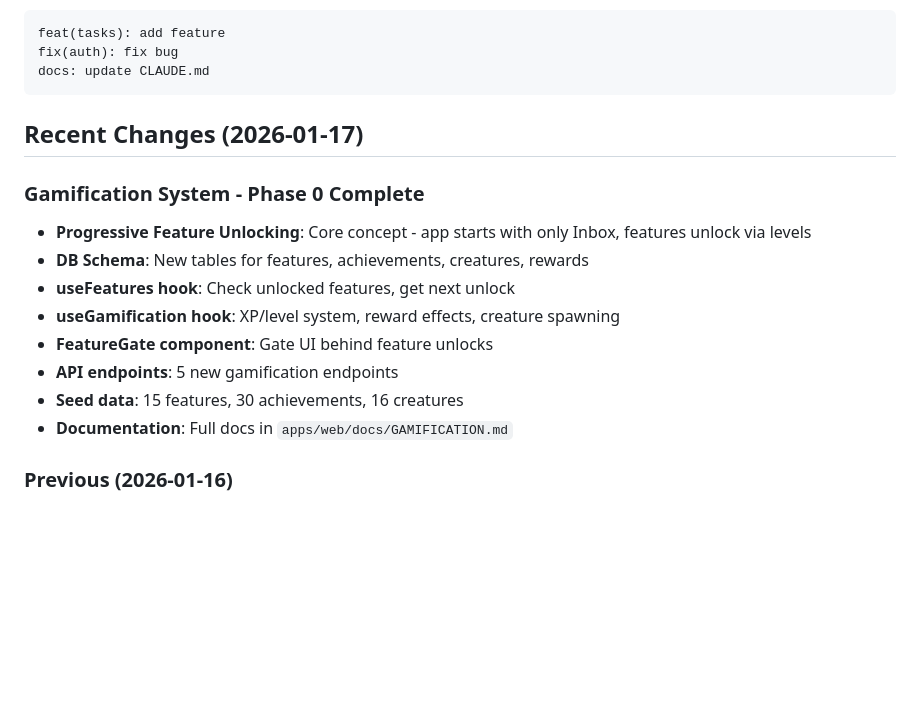
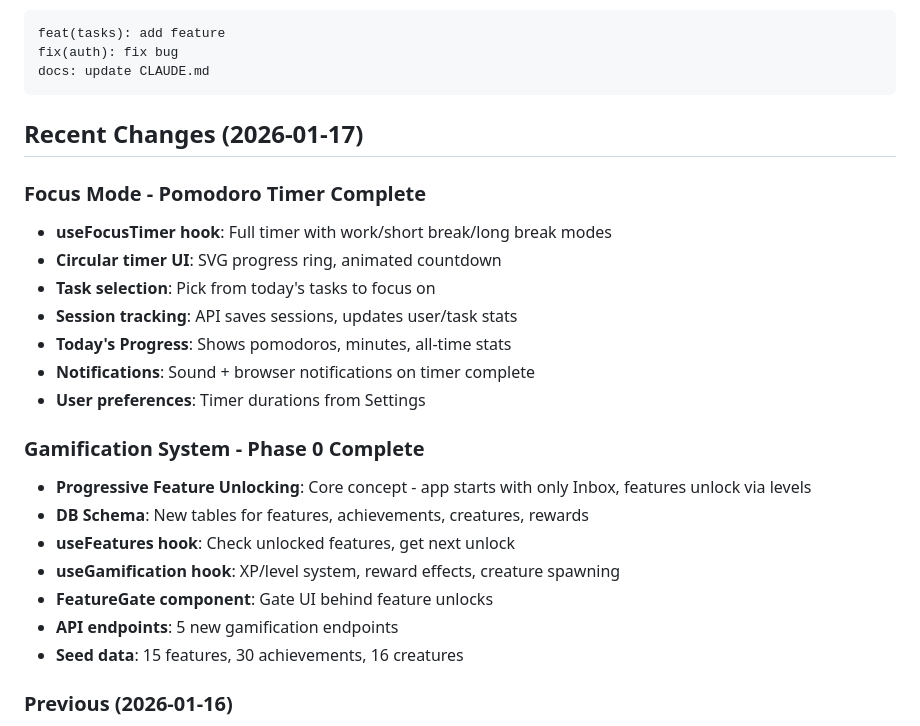
Before and after one commit to zarudesu/adhd-focus, a Markdown page: CLAUDE.md, the part around one of its changes. Drawn GitHub-style; blank space fills up the shorter version.

```diff
--- a/CLAUDE.md
+++ b/CLAUDE.md
@@ -378,6 +391,15 @@ docs: update CLAUDE.md
 
 ## Recent Changes (2026-01-17)
 
+### Focus Mode - Pomodoro Timer Complete
+- **useFocusTimer hook**: Full timer with work/short break/long break modes
+- **Circular timer UI**: SVG progress ring, animated countdown
+- **Task selection**: Pick from today's tasks to focus on
+- **Session tracking**: API saves sessions, updates user/task stats
+- **Today's Progress**: Shows pomodoros, minutes, all-time stats
+- **Notifications**: Sound + browser notifications on timer complete
+- **User preferences**: Timer durations from Settings
+
 ### Gamification System - Phase 0 Complete
 - **Progressive Feature Unlocking**: Core concept - app starts with only Inbox, features unlock via levels
 - **DB Schema**: New tables for features, achievements, creatures, rewards
@@ -386,7 +408,6 @@ docs: update CLAUDE.md
 - **FeatureGate component**: Gate UI behind feature unlocks
 - **API endpoints**: 5 new gamification endpoints
 - **Seed data**: 15 features, 30 achievements, 16 creatures
-- **Documentation**: Full docs in `apps/web/docs/GAMIFICATION.md`
 
 ### Previous (2026-01-16)
 - **Completed Page**: `/dashboard/completed` with tasks grouped by date
```
Also changed, not shown: other parts of CLAUDE.md (+29 -16 lines).
